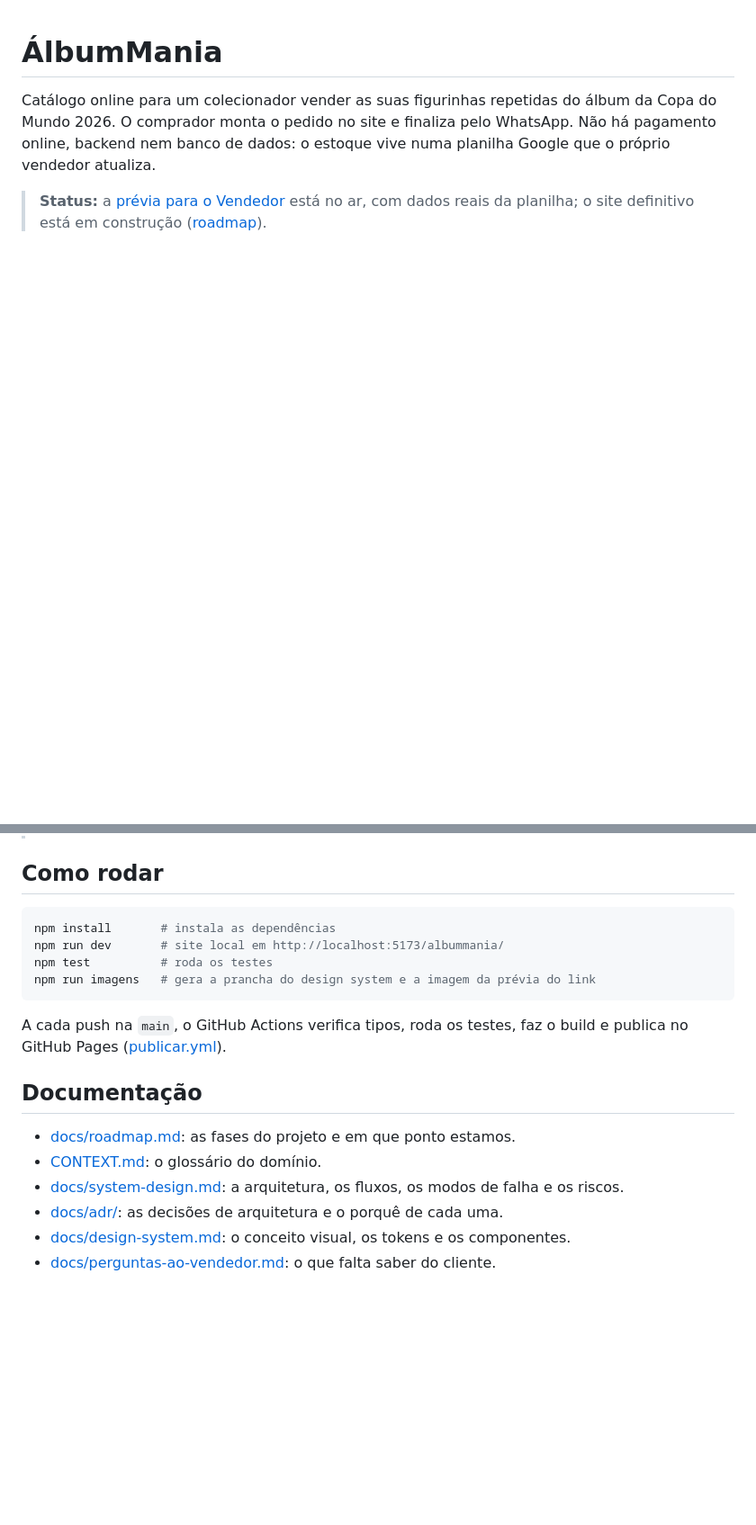
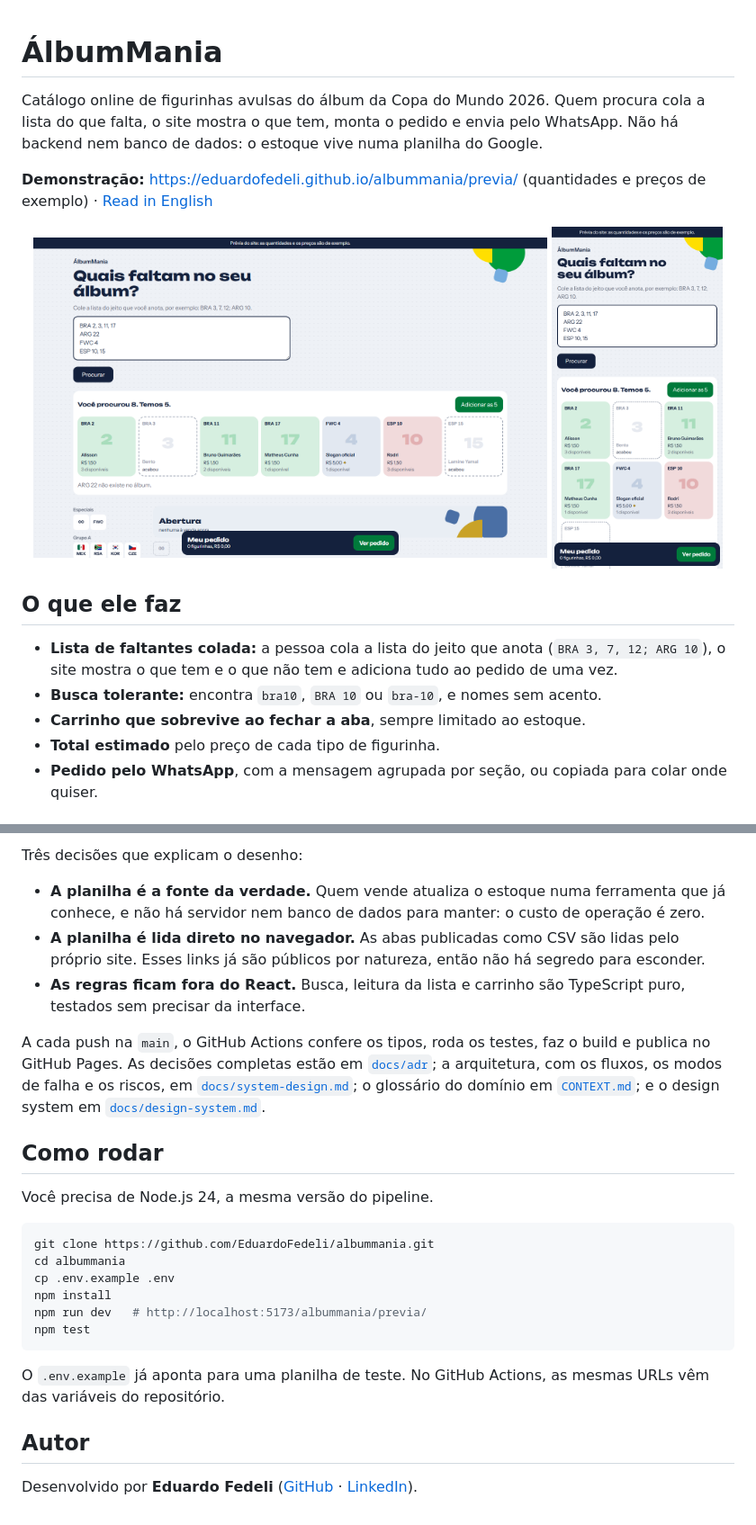
Before and after one commit to EduardoFedeli/albummania, a Markdown page: README.md, 2 parts joined by grey strips. Shown at 90% size. Drawn GitHub-style; pictures changed too: docs/readme/desktop.png (added), docs/readme/mobile.png (added); blank space fills up the shorter version.

Commit message:
docs: README novo em português e inglês, com prints

````diff
--- a/README.md
+++ b/README.md
@@ -1,5 +1,19 @@
 # ÁlbumMania
 
-Catálogo online para um colecionador vender as suas figurinhas repetidas do álbum da Copa do Mundo 2026. O comprador monta o pedido no site e finaliza pelo WhatsApp. Não há pagamento online, backend nem banco de dados: o estoque vive numa planilha Google que o próprio vendedor atualiza.
+Catálogo online de figurinhas avulsas do álbum da Copa do Mundo 2026. Quem procura cola a lista do que falta, o site mostra o que tem, monta o pedido e envia pelo WhatsApp. Não há backend nem banco de dados: o estoque vive numa planilha do Google.
 
-> **Status:** a [prévia para o Vendedor](https://eduardofedeli.github.io/albummania/previa/) está no ar, com dados reais da planilha; o site definitivo está em construção ([roadmap](docs/roadmap.md)).
+**Demonstração:** https://eduardofedeli.github.io/albummania/previa/ (quantidades e preços de exemplo) · [Read in English](README.en.md)
+
+<p align="center">
+  <img src="docs/readme/desktop.png" alt="ÁlbumMania no computador" width="72%">
+  <img src="docs/readme/mobile.png" alt="ÁlbumMania no celular" width="24%">
+</p>
+
+## O que ele faz
+
+- **Lista de faltantes colada:** a pessoa cola a lista do jeito que anota (`BRA 3, 7, 12; ARG 10`), o site mostra o que tem e o que não tem e adiciona tudo ao pedido de uma vez.
+- **Busca tolerante:** encontra `bra10`, `BRA 10` ou `bra-10`, e nomes sem acento.
+- **Carrinho que sobrevive ao fechar a aba**, sempre limitado ao estoque.
+- **Total estimado** pelo preço de cada tipo de figurinha.
+- **Pedido pelo WhatsApp**, com a mensagem agrupada por seção, ou copiada para colar onde quiser.
+
@@ -6,20 +40,26 @@ Catálogo online para um colecionador vender as suas figurinhas repetidas do ál
+Três decisões que explicam o desenho:
+
+- **A planilha é a fonte da verdade.** Quem vende atualiza o estoque numa ferramenta que já conhece, e não há servidor nem banco de dados para manter: o custo de operação é zero.
+- **A planilha é lida direto no navegador.** As abas publicadas como CSV são lidas pelo próprio site. Esses links já são públicos por natureza, então não há segredo para esconder.
+- **As regras ficam fora do React.** Busca, leitura da lista e carrinho são TypeScript puro, testados sem precisar da interface.
+
+A cada push na `main`, o GitHub Actions confere os tipos, roda os testes, faz o build e publica no GitHub Pages. As decisões completas estão em [`docs/adr`](docs/adr); a arquitetura, com os fluxos, os modos de falha e os riscos, em [`docs/system-design.md`](docs/system-design.md); o glossário do domínio em [`CONTEXT.md`](CONTEXT.md); e o design system em [`docs/design-system.md`](docs/design-system.md).
 
 ## Como rodar
 
+Você precisa de Node.js 24, a mesma versão do pipeline.
+
 ```bash
-npm install       # instala as dependências
-npm run dev       # site local em http://localhost:5173/albummania/
-npm test          # roda os testes
-npm run imagens   # gera a prancha do design system e a imagem da prévia do link
+git clone https://github.com/EduardoFedeli/albummania.git
+cd albummania
+cp .env.example .env
+npm install
+npm run dev   # http://localhost:5173/albummania/previa/
+npm test
 ```
 
-A cada push na `main`, o GitHub Actions verifica tipos, roda os testes, faz o build e publica no GitHub Pages ([publicar.yml](.github/workflows/publicar.yml)).
+O `.env.example` já aponta para uma planilha de teste. No GitHub Actions, as mesmas URLs vêm das variáveis do repositório.
 
-## Documentação
+## Autor
 
-- [docs/roadmap.md](docs/roadmap.md): as fases do projeto e em que ponto estamos.
-- [CONTEXT.md](CONTEXT.md): o glossário do domínio.
-- [docs/system-design.md](docs/system-design.md): a arquitetura, os fluxos, os modos de falha e os riscos.
-- [docs/adr/](docs/adr/): as decisões de arquitetura e o porquê de cada uma.
-- [docs/design-system.md](docs/design-system.md): o conceito visual, os tokens e os componentes.
-- [docs/perguntas-ao-vendedor.md](docs/perguntas-ao-vendedor.md): o que falta saber do cliente.
+Desenvolvido por **Eduardo Fedeli** ([GitHub](https://github.com/EduardoFedeli) · [LinkedIn](https://www.linkedin.com/in/eduardofedeli)).
````
Also changed, not shown: other parts of README.md (+20 -0 lines), README.en.md (added, +65 -0 lines).
